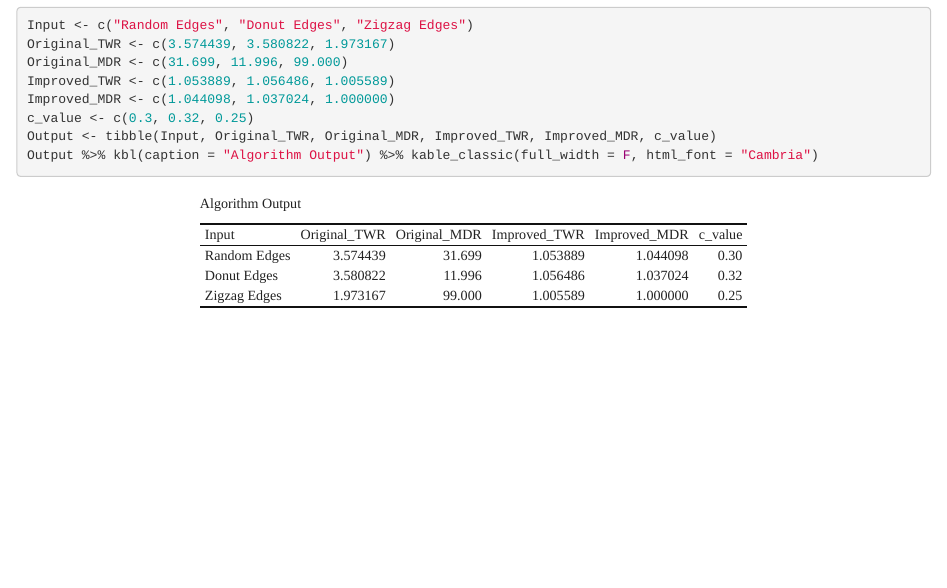
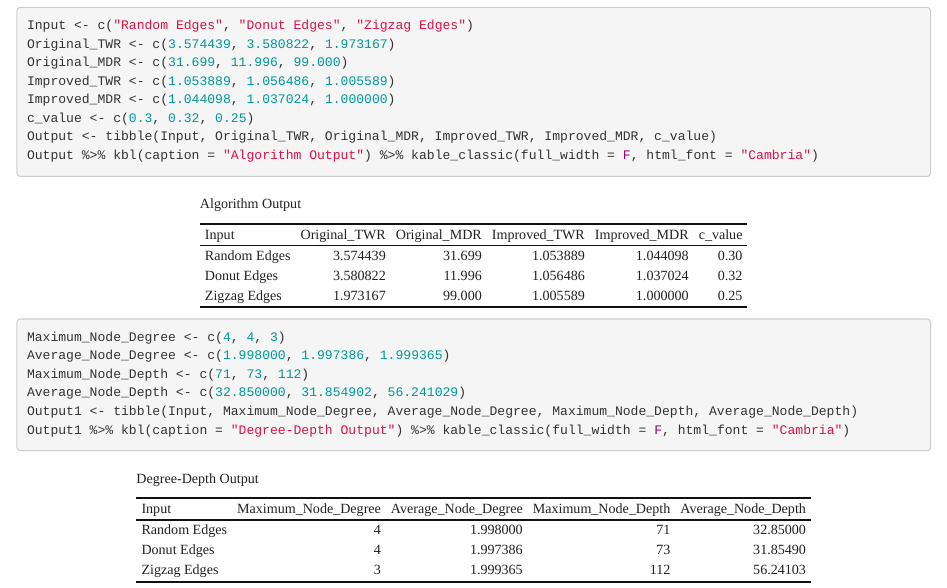
Before and after one commit to rsw0/CS330-PA2PT3, an R Markdown document (outputr.Rmd): the page in a window 1100 px wide, from 580 px down. Rendered offline with R 4.5, knitr and Pandoc, with nearby package versions.

Commit message:
Add files via upload

````diff
--- a/outputr.Rmd
+++ b/outputr.Rmd
@@ -20,4 +20,11 @@ Improved_MDR <- c(1.044098, 1.037024, 1.000000)
 c_value <- c(0.3, 0.32, 0.25)
 Output <- tibble(Input, Original_TWR, Original_MDR, Improved_TWR, Improved_MDR, c_value)
 Output %>% kbl(caption = "Algorithm Output") %>% kable_classic(full_width = F, html_font = "Cambria")
+
+Maximum_Node_Degree <- c(4, 4, 3)
+Average_Node_Degree <- c(1.998000, 1.997386, 1.999365)
+Maximum_Node_Depth <- c(71, 73, 112)
+Average_Node_Depth <- c(32.850000, 31.854902, 56.241029)
+Output1 <- tibble(Input, Maximum_Node_Degree, Average_Node_Degree, Maximum_Node_Depth, Average_Node_Depth)
+Output1 %>% kbl(caption = "Degree-Depth Output") %>% kable_classic(full_width = F, html_font = "Cambria")
 ```
````
